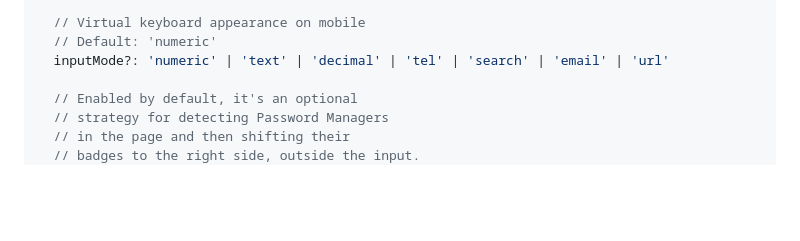
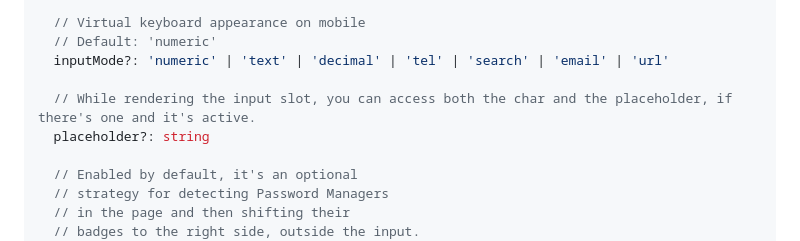
Before and after one commit to guilhermerodz/input-otp, a Markdown page: README.md, the part around one of its changes. GitHub-like rendering; blank space fills up the shorter version.

Commit message:
docs: add placeholder

```diff
--- a/README.md
+++ b/README.md
@@ -224,6 +226,9 @@ type OTPInputProps = {
   // Virtual keyboard appearance on mobile
   // Default: 'numeric'
   inputMode?: 'numeric' | 'text' | 'decimal' | 'tel' | 'search' | 'email' | 'url'
+
+  // While rendering the input slot, you can access both the char and the placeholder, if there's one and it's active.
+  placeholder?: string
 
   // Enabled by default, it's an optional
   // strategy for detecting Password Managers
```
Also changed, not shown: other parts of README.md (+3 -1 lines).
